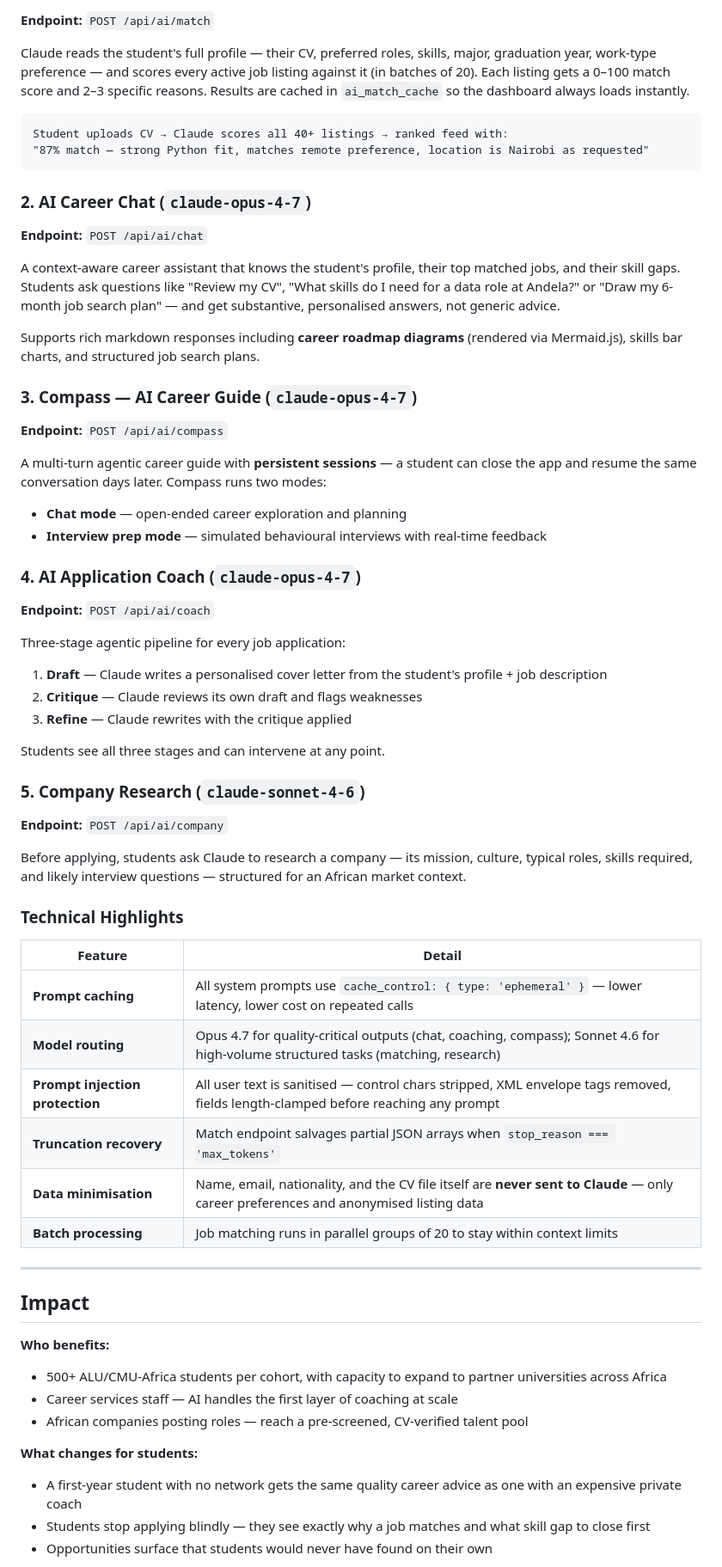
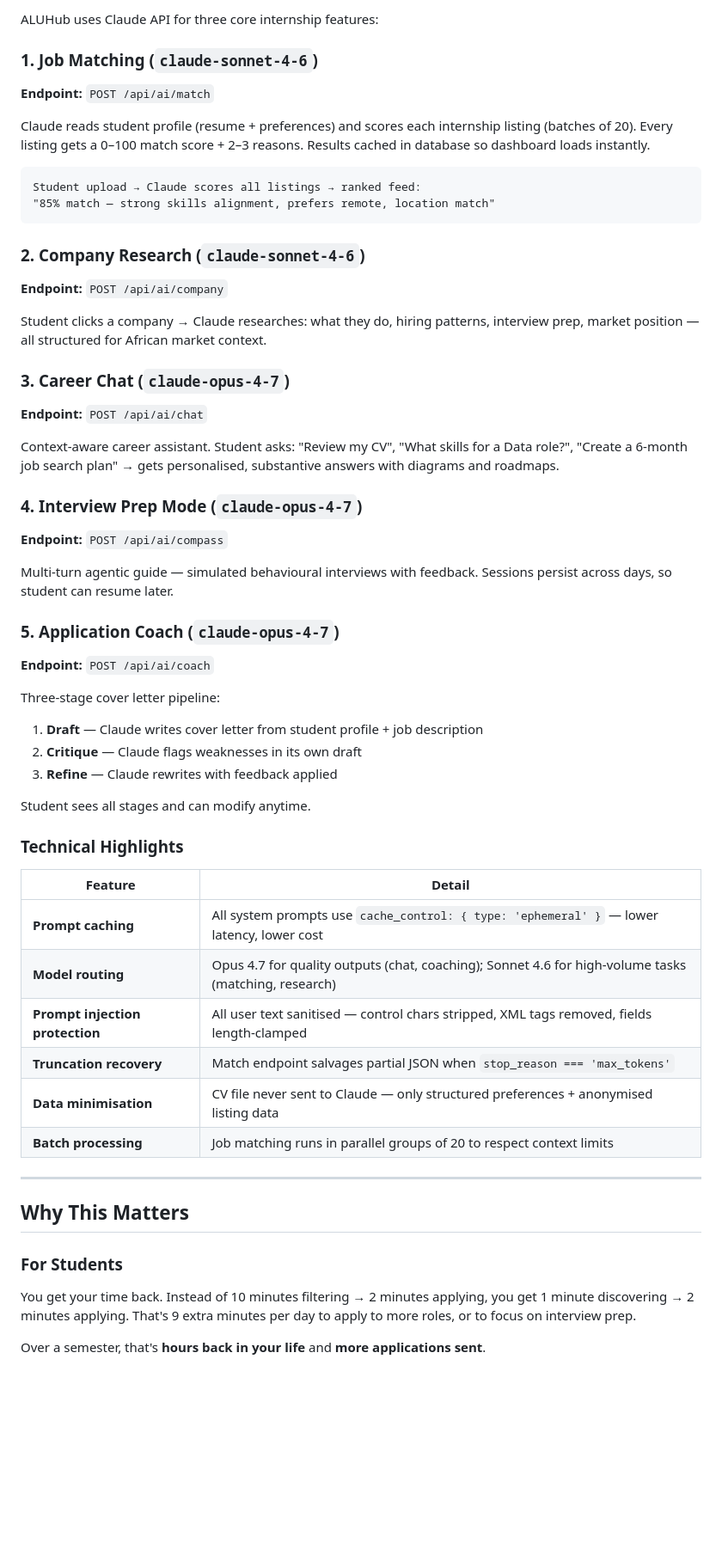
Before and after one commit to aluhubnotifications-ai/ALUHUB, a Markdown page: README.md, the part around one of its changes. Shown at 86% size. Rendered like a GitHub page; blank space fills up the shorter version.

Commit message:
Consolidate internship guide into README: focus on problem/solution, AI matching, school posting, and scalability—remove CMU references

````diff
--- a/README.md
+++ b/README.md
@@ -37,63 +146,57 @@ ALUHub uses the Claude API across five distinct, purposeful workflows — each u
+ALUHub uses Claude API for three core internship features:
+
+### 1. Job Matching (`claude-sonnet-4-6`)
 **Endpoint:** `POST /api/ai/match`
 
-Claude reads the student's full profile — their CV, preferred roles, skills, major, graduation year, work-type preference — and scores every active job listing against it (in batches of 20). Each listing gets a 0–100 match score and 2–3 specific reasons. Results are cached in `ai_match_cache` so the dashboard always loads instantly.
+Claude reads student profile (resume + preferences) and scores each internship listing (batches of 20). Every listing gets a 0–100 match score + 2–3 reasons. Results cached in database so dashboard loads instantly.
 
 ```
-Student uploads CV → Claude scores all 40+ listings → ranked feed with:
-"87% match — strong Python fit, matches remote preference, location is Nairobi as requested"
+Student upload → Claude scores all listings → ranked feed:
+"85% match — strong skills alignment, prefers remote, location match"
 ```
 
-### 2. AI Career Chat (`claude-opus-4-7`)
+### 2. Company Research (`claude-sonnet-4-6`)
+**Endpoint:** `POST /api/ai/company`
+
+Student clicks a company → Claude researches: what they do, hiring patterns, interview prep, market position — all structured for African market context.
+
+### 3. Career Chat (`claude-opus-4-7`)
 **Endpoint:** `POST /api/ai/chat`
 
-A context-aware career assistant that knows the student's profile, their top matched jobs, and their skill gaps. Students ask questions like "Review my CV", "What skills do I need for a data role at Andela?" or "Draw my 6-month job search plan" — and get substantive, personalised answers, not generic advice.
+Context-aware career assistant. Student asks: "Review my CV", "What skills for a Data role?", "Create a 6-month job search plan" → gets personalised, substantive answers with diagrams and roadmaps.
 
-Supports rich markdown responses including **career roadmap diagrams** (rendered via Mermaid.js), skills bar charts, and structured job search plans.
-
-### 3. Compass — AI Career Guide (`claude-opus-4-7`)
+### 4. Interview Prep Mode (`claude-opus-4-7`)
 **Endpoint:** `POST /api/ai/compass`
 
-A multi-turn agentic career guide with **persistent sessions** — a student can close the app and resume the same conversation days later. Compass runs two modes:
-- **Chat mode** — open-ended career exploration and planning
-- **Interview prep mode** — simulated behavioural interviews with real-time feedback
+Multi-turn agentic guide — simulated behavioural interviews with feedback. Sessions persist across days, so student can resume later.
 
-### 4. AI Application Coach (`claude-opus-4-7`)
+### 5. Application Coach (`claude-opus-4-7`)
 **Endpoint:** `POST /api/ai/coach`
 
-Three-stage agentic pipeline for every job application:
-1. **Draft** — Claude writes a personalised cover letter from the student's profile + job description
-2. **Critique** — Claude reviews its own draft and flags weaknesses
-3. **Refine** — Claude rewrites with the critique applied
+Three-stage cover letter pipeline:
+1. **Draft** — Claude writes cover letter from student profile + job description
+2. **Critique** — Claude flags weaknesses in its own draft
+3. **Refine** — Claude rewrites with feedback applied
 
-Students see all three stages and can intervene at any point.
-
-### 5. Company Research (`claude-sonnet-4-6`)
-**Endpoint:** `POST /api/ai/company`
-
-Before applying, students ask Claude to research a company — its mission, culture, typical roles, skills required, and likely interview questions — structured for an African market context.
+Student sees all stages and can modify anytime.
 
 ### Technical Highlights
 
 | Feature | Detail |
 |---|---|
-| **Prompt caching** | All system prompts use `cache_control: { type: 'ephemeral' }` — lower latency, lower cost on repeated calls |
-| **Model routing** | Opus 4.7 for quality-critical outputs (chat, coaching, compass); Sonnet 4.6 for high-volume structured tasks (matching, research) |
-| **Prompt injection protection** | All user text is sanitised — control chars stripped, XML envelope tags removed, fields length-clamped before reaching any prompt |
-| **Truncation recovery** | Match endpoint salvages partial JSON arrays when `stop_reason === 'max_tokens'` |
-| **Data minimisation** | Name, email, nationality, and the CV file itself are **never sent to Claude** — only career preferences and anonymised listing data |
-| **Batch processing** | Job matching runs in parallel groups of 20 to stay within context limits |
+| **Prompt caching** | All system prompts use `cache_control: { type: 'ephemeral' }` — lower latency, lower cost |
+| **Model routing** | Opus 4.7 for quality outputs (chat, coaching); Sonnet 4.6 for high-volume tasks (matching, research) |
+| **Prompt injection protection** | All user text sanitised — control chars stripped, XML tags removed, fields length-clamped |
+| **Truncation recovery** | Match endpoint salvages partial JSON when `stop_reason === 'max_tokens'` |
+| **Data minimisation** | CV file never sent to Claude — only structured preferences + anonymised listing data |
+| **Batch processing** | Job matching runs in parallel groups of 20 to respect context limits |
 
 ---
 
-## Impact
+## Why This Matters
 
-**Who benefits:**
-- 500+ ALU/CMU-Africa students per cohort, with capacity to expand to partner universities across Africa
-- Career services staff — AI handles the first layer of coaching at scale
-- African companies posting roles — reach a pre-screened, CV-verified talent pool
+### For Students
+You get your time back. Instead of 10 minutes filtering → 2 minutes applying, you get 1 minute discovering → 2 minutes applying. That's 9 extra minutes per day to apply to more roles, or to focus on interview prep.
 
-**What changes for students:**
-- A first-year student with no network gets the same quality career advice as one with an expensive private coach
-- Students stop applying blindly — they see exactly why a job matches and what skill gap to close first
-- Opportunities surface that students would never have found on their own
+Over a semester, that's **hours back in your life** and **more applications sent**.
 
````
Also changed, not shown: other parts of README.md (+144 -24 lines), INTERNSHIP_GUIDE.md (deleted, +0 -141 lines).
